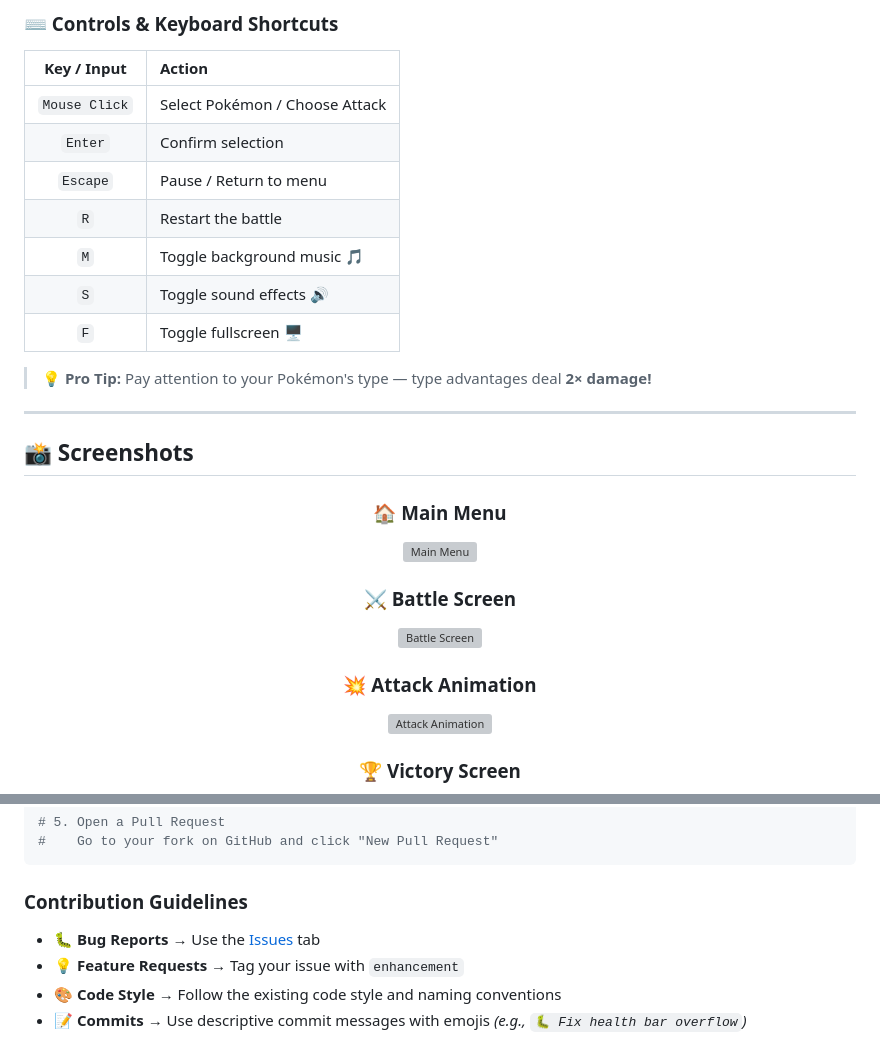
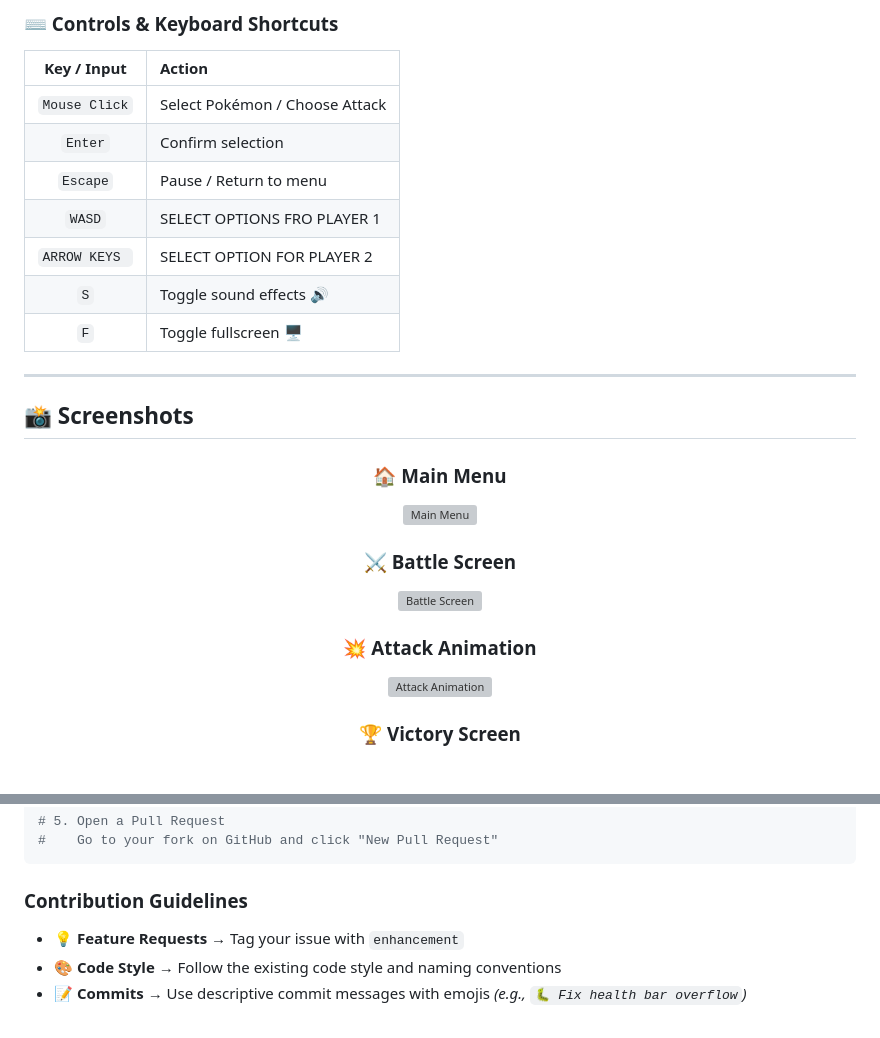
Before and after one commit to Harshal350/Pokemon-Battle, a Markdown page: README.md, 2 parts joined by grey strips. GitHub-like rendering; blank space fills up the shorter version; grey boxes are pictures that could not be loaded.

```diff
--- a/README.md
+++ b/README.md
@@ -230,12 +230,12 @@ open index.html
 | `Mouse Click` | Select Pokémon / Choose Attack |
 | `Enter` | Confirm selection |
 | `Escape` | Pause / Return to menu |
-| `R` | Restart the battle |
-| `M` | Toggle background music 🎵 |
+| `WASD` | SELECT OPTIONS FRO PLAYER 1 |
+| `ARROW KEYS ` | SELECT OPTION FOR PLAYER 2 |
 | `S` | Toggle sound effects 🔊 |
 | `F` | Toggle fullscreen 🖥️ |
 
-> 💡 **Pro Tip:** Pay attention to your Pokémon's type — type advantages deal **2× damage!**
+
 
 ---
 
@@ -363,7 +363,7 @@ git push origin feature/AmazingFeature
 
 ### Contribution Guidelines
 
-- 🐛 **Bug Reports** → Use the [Issues](https://github.com/Harshal350/Pokemon-Battle/issues) tab
+
 - 💡 **Feature Requests** → Tag your issue with `enhancement`
 - 🎨 **Code Style** → Follow the existing code style and naming conventions
 - 📝 **Commits** → Use descriptive commit messages with emojis *(e.g., `🐛 Fix health bar overflow`)*
```
Also changed, not shown: other parts of README.md (+5 -5 lines).
